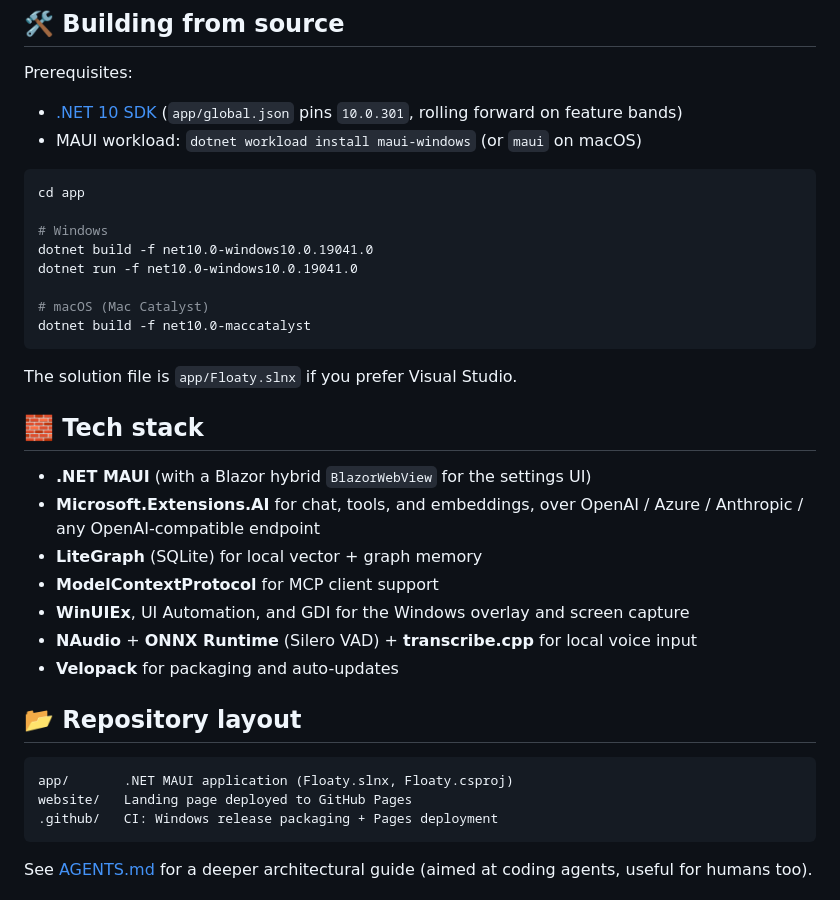
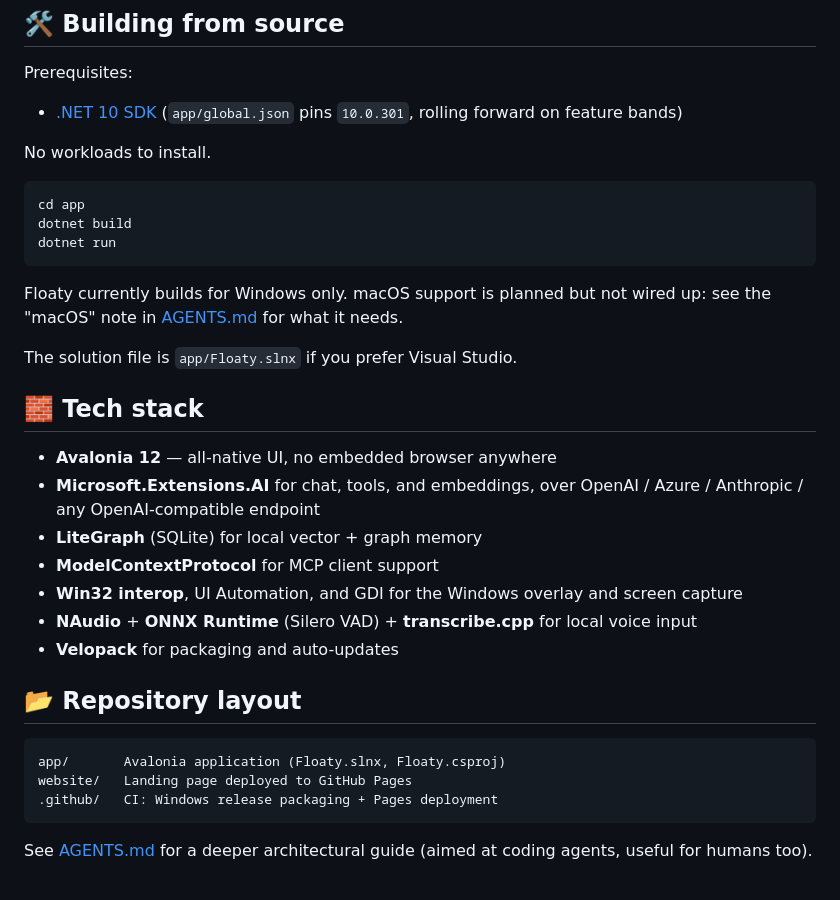
Before and after one commit to nor0x/Floaty, a Markdown page: README.md, the part around the change. Drawn GitHub-style.

````diff
--- a/README.md
+++ b/README.md
@@ -65,35 +65,34 @@ Everything Floaty knows lives under `~/.floaty`:
 Prerequisites:
 
 - [.NET 10 SDK](https://dotnet.microsoft.com/download/dotnet/10.0) (`app/global.json` pins `10.0.301`, rolling forward on feature bands)
-- MAUI workload: `dotnet workload install maui-windows` (or `maui` on macOS)
+
+No workloads to install.
 
 ```sh
 cd app
+dotnet build
+dotnet run
+```
 
-# Windows
-dotnet build -f net10.0-windows10.0.19041.0
-dotnet run -f net10.0-windows10.0.19041.0
-
-# macOS (Mac Catalyst)
-dotnet build -f net10.0-maccatalyst
-```
+Floaty currently builds for Windows only. macOS support is planned but not wired up: see the
+"macOS" note in [AGENTS.md](AGENTS.md) for what it needs.
 
 The solution file is `app/Floaty.slnx` if you prefer Visual Studio.
 
 ## 🧱 Tech stack
 
-- **.NET MAUI** (with a Blazor hybrid `BlazorWebView` for the settings UI)
+- **Avalonia 12** — all-native UI, no embedded browser anywhere
 - **Microsoft.Extensions.AI** for chat, tools, and embeddings, over OpenAI / Azure / Anthropic / any OpenAI-compatible endpoint
 - **LiteGraph** (SQLite) for local vector + graph memory
 - **ModelContextProtocol** for MCP client support
-- **WinUIEx**, UI Automation, and GDI for the Windows overlay and screen capture
+- **Win32 interop**, UI Automation, and GDI for the Windows overlay and screen capture
 - **NAudio** + **ONNX Runtime** (Silero VAD) + **transcribe.cpp** for local voice input
 - **Velopack** for packaging and auto-updates
 
 ## 📂 Repository layout
 
 ```
-app/       .NET MAUI application (Floaty.slnx, Floaty.csproj)
+app/       Avalonia application (Floaty.slnx, Floaty.csproj)
 website/   Landing page deployed to GitHub Pages
 .github/   CI: Windows release packaging + Pages deployment
 ```
````
Also changed, not shown: AGENTS.md (+59 -22 lines).
